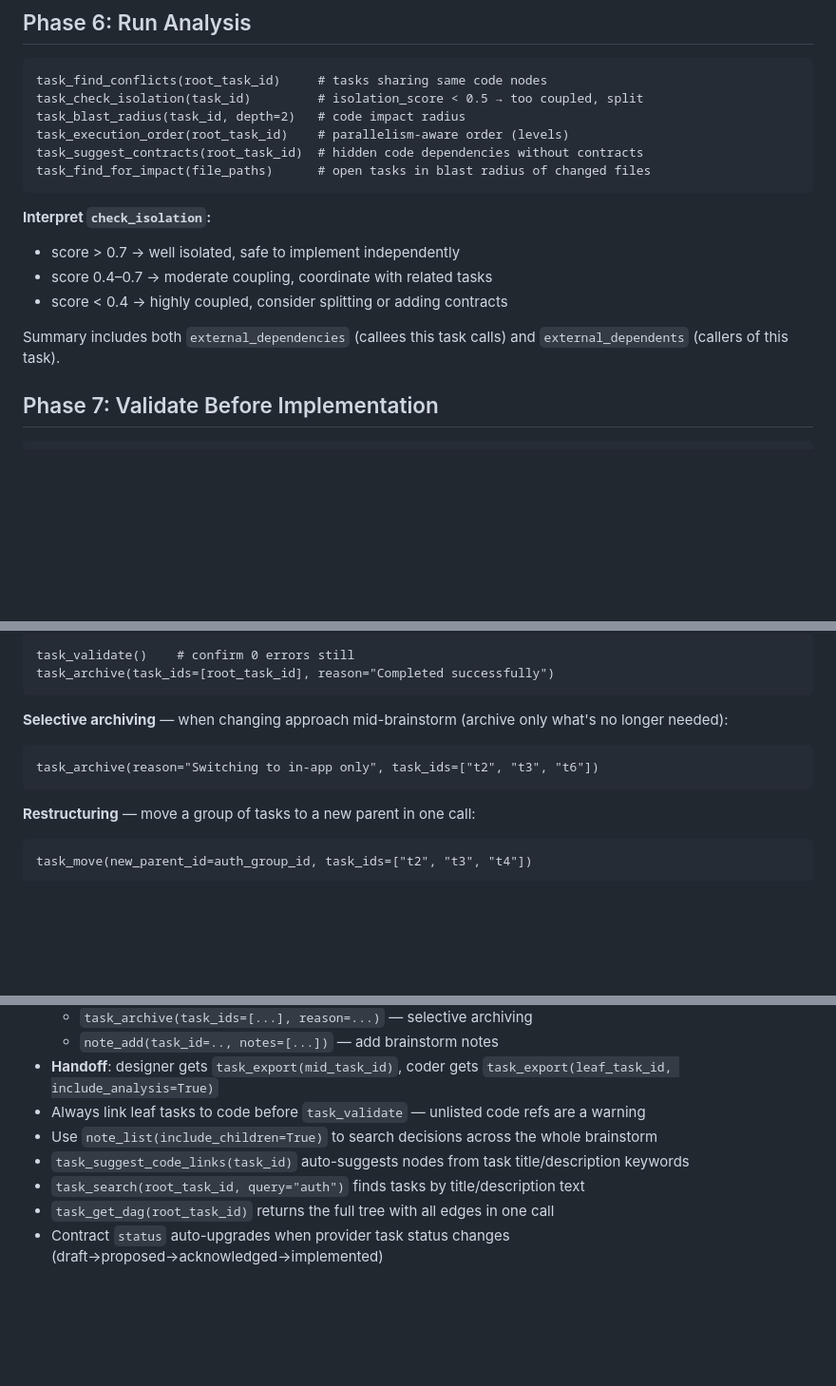
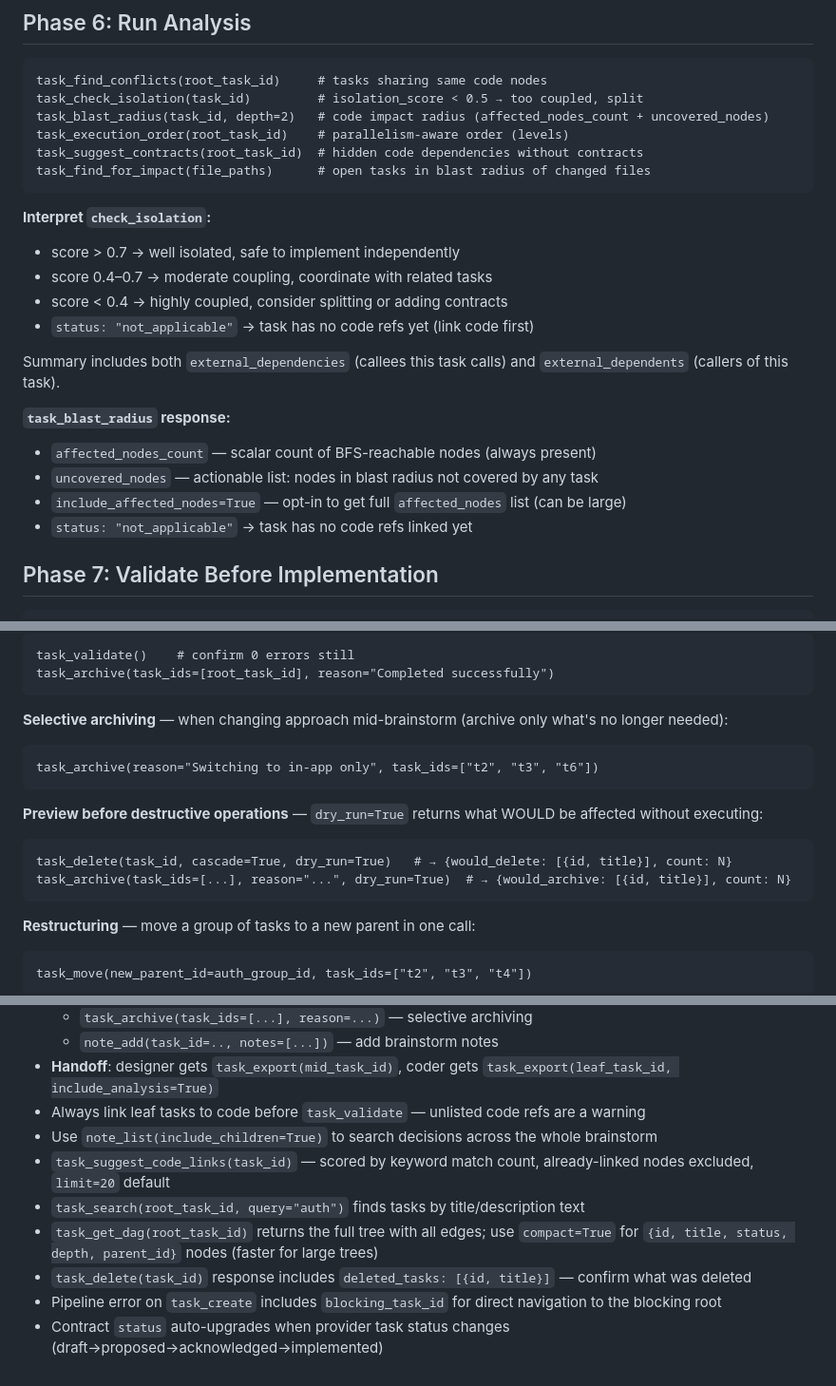
Before and after one commit to demon24ru/code-review-graph, a Markdown page: skills/brainstorm-task/SKILL.md, 3 parts joined by grey strips. Shown at 95% size. Drawn GitHub-style; blank space fills up the shorter version.

````diff
--- a/skills/brainstorm-task/SKILL.md
+++ b/skills/brainstorm-task/SKILL.md
@@ -243,7 +243,7 @@ Duplicate edges are idempotent — adding the same edge twice returns `already_e
 ```
 task_find_conflicts(root_task_id)     # tasks sharing same code nodes
 task_check_isolation(task_id)         # isolation_score < 0.5 → too coupled, split
-task_blast_radius(task_id, depth=2)   # code impact radius
+task_blast_radius(task_id, depth=2)   # code impact radius (affected_nodes_count + uncovered_nodes)
 task_execution_order(root_task_id)    # parallelism-aware order (levels)
 task_suggest_contracts(root_task_id)  # hidden code dependencies without contracts
 task_find_for_impact(file_paths)      # open tasks in blast radius of changed files
@@ -253,8 +253,15 @@ task_find_for_impact(file_paths)      # open tasks in blast radius of changed fi
 - score > 0.7 → well isolated, safe to implement independently
 - score 0.4–0.7 → moderate coupling, coordinate with related tasks
 - score < 0.4 → highly coupled, consider splitting or adding contracts
+- `status: "not_applicable"` → task has no code refs yet (link code first)
 
 Summary includes both `external_dependencies` (callees this task calls) and `external_dependents` (callers of this task).
+
+**`task_blast_radius` response:**
+- `affected_nodes_count` — scalar count of BFS-reachable nodes (always present)
+- `uncovered_nodes` — actionable list: nodes in blast radius not covered by any task
+- `include_affected_nodes=True` — opt-in to get full `affected_nodes` list (can be large)
+- `status: "not_applicable"` → task has no code refs linked yet
 
 ## Phase 7: Validate Before Implementation
 
@@ -303,6 +310,12 @@ task_archive(task_ids=[root_task_id], reason="Completed successfully")
 task_archive(reason="Switching to in-app only", task_ids=["t2", "t3", "t6"])
 ```
 
+**Preview before destructive operations** — `dry_run=True` returns what WOULD be affected without executing:
+```
+task_delete(task_id, cascade=True, dry_run=True)   # → {would_delete: [{id, title}], count: N}
+task_archive(task_ids=[...], reason="...", dry_run=True)  # → {would_archive: [{id, title}], count: N}
+```
+
 **Restructuring** — move a group of tasks to a new parent in one call:
 ```
 task_move(new_parent_id=auth_group_id, task_ids=["t2", "t3", "t4"])
@@ -344,7 +357,9 @@ task_execution_order(root_task_id)   # returns parallel levels
 - **Handoff**: designer gets `task_export(mid_task_id)`, coder gets `task_export(leaf_task_id, include_analysis=True)`
 - Always link leaf tasks to code before `task_validate` — unlisted code refs are a warning
 - Use `note_list(include_children=True)` to search decisions across the whole brainstorm
-- `task_suggest_code_links(task_id)` auto-suggests nodes from task title/description keywords
+- `task_suggest_code_links(task_id)` — scored by keyword match count, already-linked nodes excluded, `limit=20` default
 - `task_search(root_task_id, query="auth")` finds tasks by title/description text
-- `task_get_dag(root_task_id)` returns the full tree with all edges in one call
+- `task_get_dag(root_task_id)` returns the full tree with all edges; use `compact=True` for `{id, title, status, depth, parent_id}` nodes (faster for large trees)
+- `task_delete(task_id)` response includes `deleted_tasks: [{id, title}]` — confirm what was deleted
+- Pipeline error on `task_create` includes `blocking_task_id` for direct navigation to the blocking root
 - Contract `status` auto-upgrades when provider task status changes (draft→proposed→acknowledged→implemented)
````
Also changed, not shown: README.md (+11 -12 lines).
